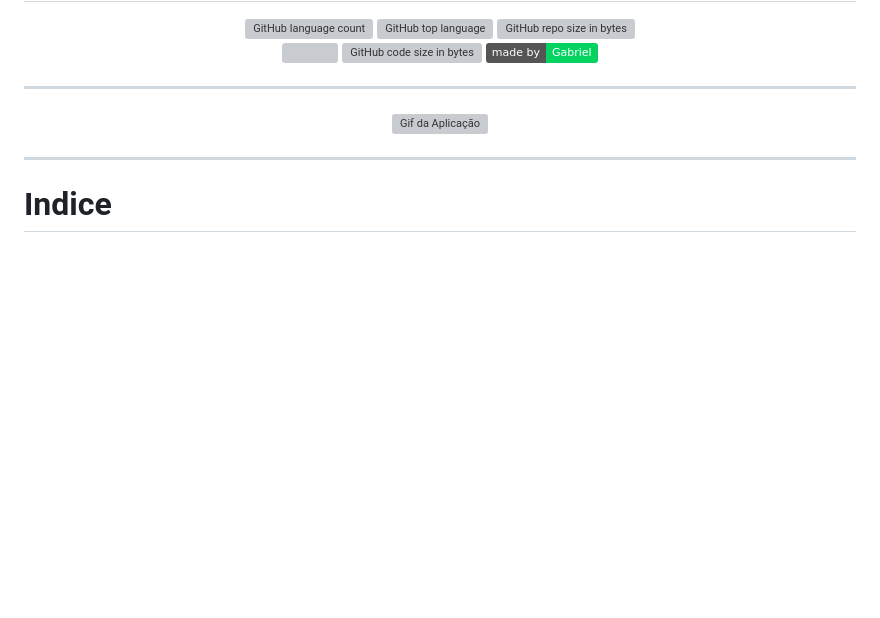
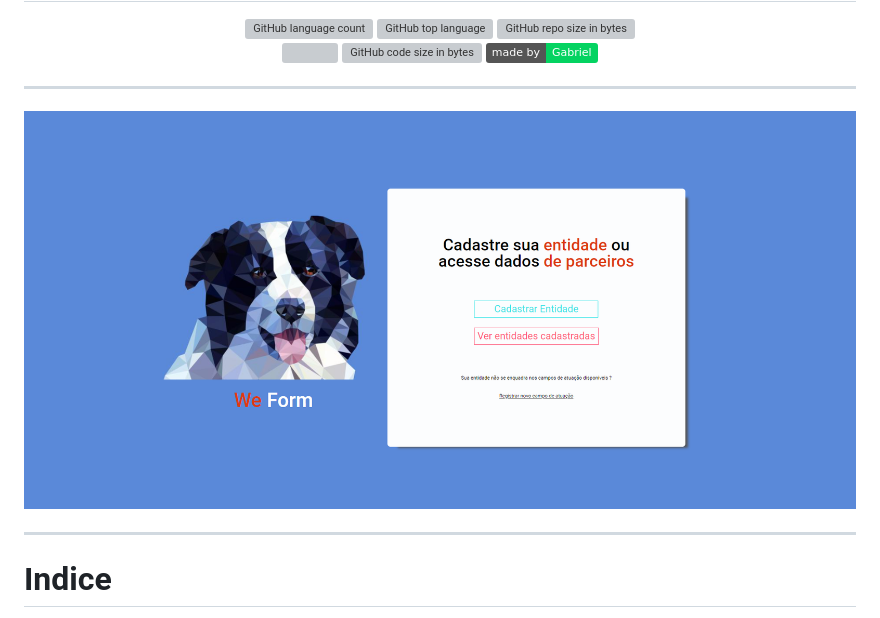
Before and after one commit to Gabriel4420/weform, a Markdown page: ReadMe.md, the part around the change. Rendered like a GitHub page; pictures changed too: HomeApp.png (added); badges without logos; blank space fills up the shorter version; grey boxes are pictures that could not be loaded.

Commit message:
fix: :bug: arrumando texto do readme

```diff
--- a/ReadMe.md
+++ b/ReadMe.md
@@ -26,7 +26,7 @@
 ---
 
 <p align="center">
-  <img alt="Gif da Aplicação" src="assets/HomeApp.png" />
+  <img alt="Gif da Aplicação" src="./HomeApp.png" />
 </p>
 
 ---
```
